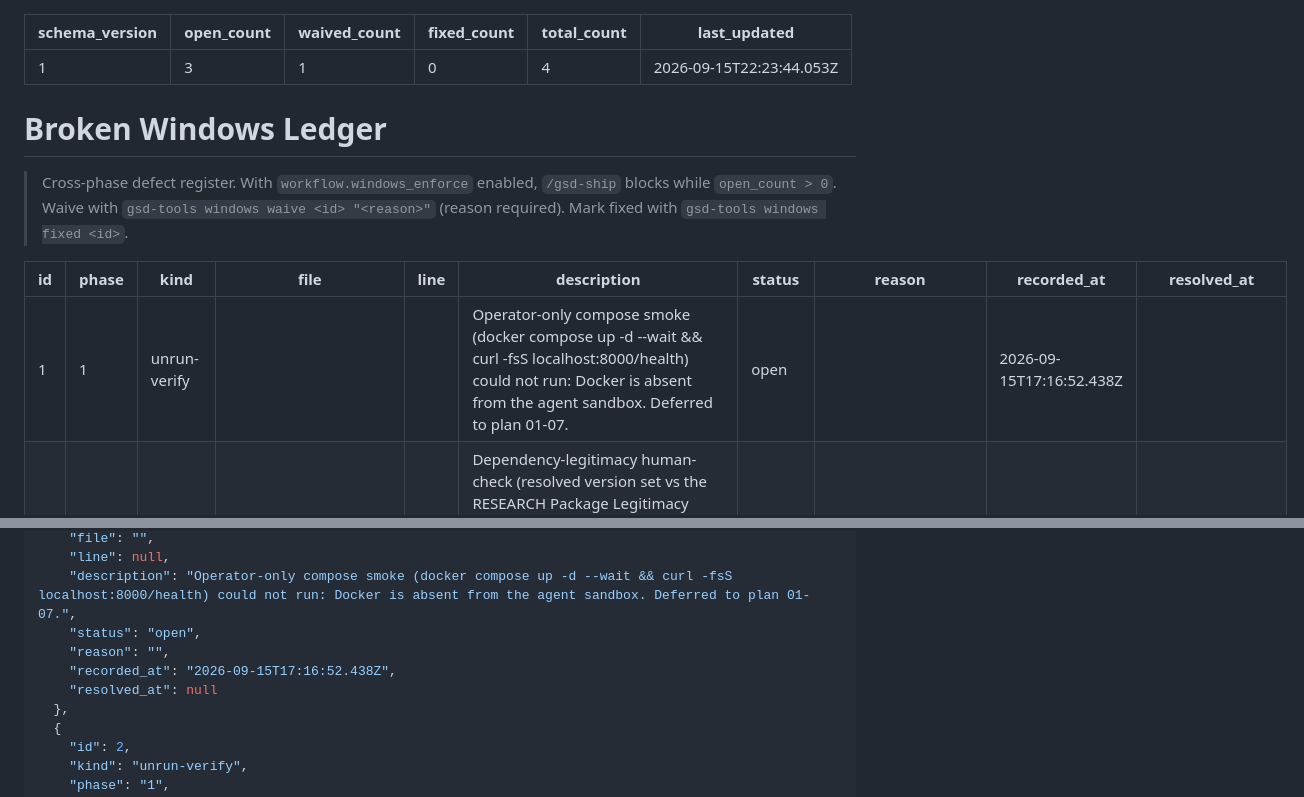
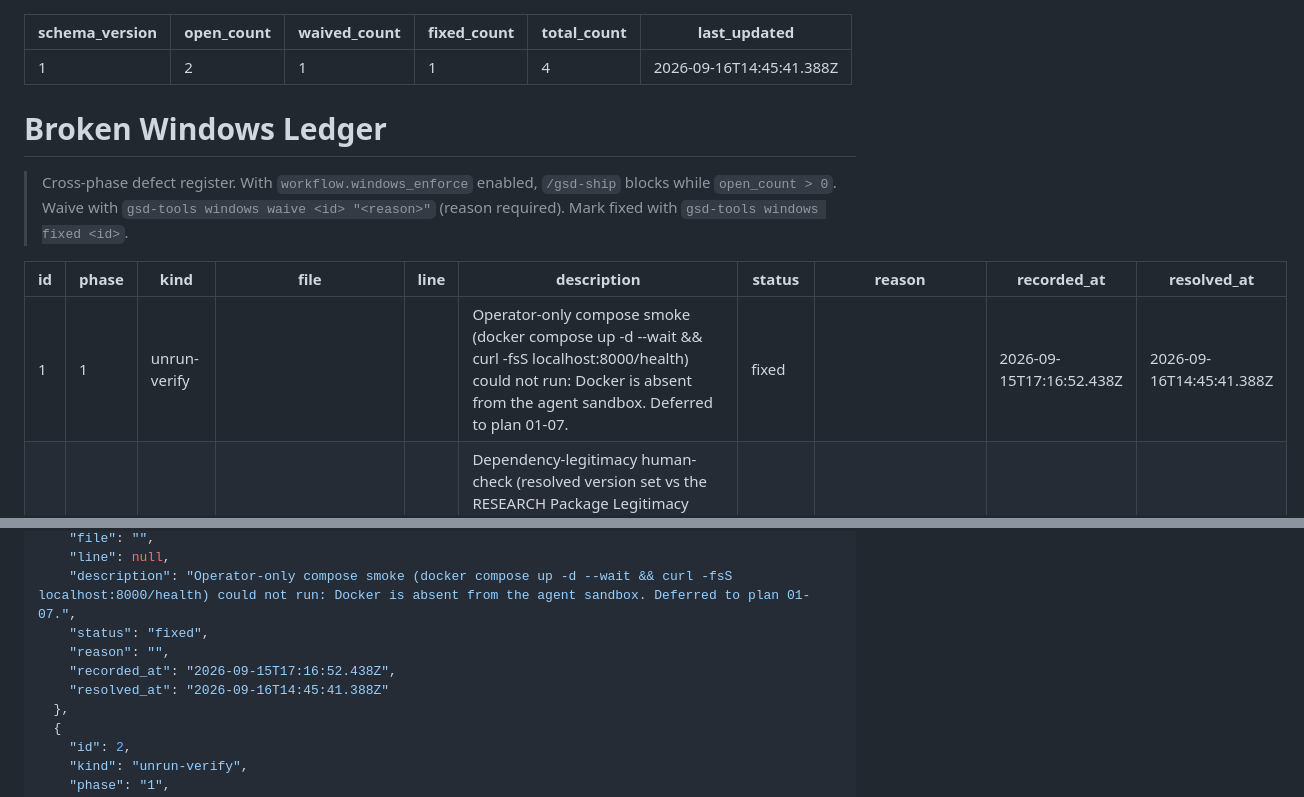
Before and after one commit to filipay/shortlist, a Markdown page: .planning/WINDOWS.md, 2 parts joined by grey strips. GitHub-like rendering.

```diff
--- a/.planning/WINDOWS.md
+++ b/.planning/WINDOWS.md
@@ -1,10 +1,10 @@
 ---
 schema_version: 1
-open_count: 3
+open_count: 2
 waived_count: 1
-fixed_count: 0
+fixed_count: 1
 total_count: 4
-last_updated: 2026-09-15T22:23:44.053Z
+last_updated: 2026-09-16T14:45:41.388Z
 ---
 
 # Broken Windows Ledger
@@ -15,7 +15,7 @@ last_updated: 2026-09-15T22:23:44.053Z
 
 | id | phase | kind | file | line | description | status | reason | recorded_at | resolved_at |
 |----|-------|------|------|------|-------------|--------|--------|-------------|-------------|
-| 1 | 1 | unrun-verify |  |  | Operator-only compose smoke (docker compose up -d --wait && curl -fsS localhost:8000/health) could not run: Docker is absent from the agent sandbox. Deferred to plan 01-07. | open |  | 2026-09-15T17:16:52.438Z |  |
+| 1 | 1 | unrun-verify |  |  | Operator-only compose smoke (docker compose up -d --wait && curl -fsS localhost:8000/health) could not run: Docker is absent from the agent sandbox. Deferred to plan 01-07. | fixed |  | 2026-09-15T17:16:52.438Z | 2026-09-16T14:45:41.388Z |
 | 2 | 1 | unrun-verify |  |  | Dependency-legitimacy human-check (resolved version set vs the RESEARCH Package Legitimacy Audit; aiosqlite/structlog home-page check; JobSpy resolves to the full SHA) is collected at phase verification per workflow.human_verify_mode=end-of-phase. | open |  | 2026-09-15T17:17:00.804Z |  |
 | 3 | 1 | unmet-truth | app/sources/indeed.py |  | Adapter probe() asserts status, minimum body length and stop-signal absence but not a POSITIVE structural marker (3 of the 4 RESEARCH signals) for must-have truth 5; deferred to plan 01-07 because choosing a marker needs a real known-stable page and a guessed one would cause false 'degraded' classifications. Recorded as human_judgment coverage entry D8 in 01-06-SUMMARY.md. | waived | Waived by human decision at phase-01 verification (operator, 2026-09-15): accept the probe's 3-of-4 signal set and waive the missing positive structural marker. The probe asserts HTTP status, minimum body length and stop-signal absence; choosing a marker needs a real known-stable page and a guessed marker would cause FALSE degraded classifications. The recorded survival verdict does not depend on the marker (it derives from runs + source_request_log). Recorded as 2 overrides in 01-VERIFICATION.md; re-open by implementing a marker once a real board page has been observed. | 2026-09-15T18:54:59.352Z | 2026-09-15T22:23:44.053Z |
 | 4 | 1 | unmet-truth | app/api/health.py |  | probe() is not a reliable proxy for fetch(): in the same container session the /health probe reported indeed=unreachable and linkedin=degraded at 21:02:36 while runs.id=1 had just fetched 50 usable listings from EACH board at 21:02:01 (100 distinct content_hash, 0 blank titles). The survival verdict is unaffected (it derives from runs + source_request_log), but /health's per-source liveness badge can mislead, and promotion condition P-4 is unusable until resolved. Candidate human-verification item: is the fixed probe URL/classification wrong, was the difference a transient board challenge, or should the probe be re-pointed at the ingest path? Same family as entry #3. See docs/probes/2026-09-15-scraper-survival.md section 7. | open |  | 2026-09-15T21:05:27.728Z |  |
@@ -29,10 +29,10 @@ last_updated: 2026-09-15T22:23:44.053Z
     "file": "",
     "line": null,
     "description": "Operator-only compose smoke (docker compose up -d --wait && curl -fsS localhost:8000/health) could not run: Docker is absent from the agent sandbox. Deferred to plan 01-07.",
-    "status": "open",
+    "status": "fixed",
     "reason": "",
     "recorded_at": "2026-09-15T17:16:52.438Z",
-    "resolved_at": null
+    "resolved_at": "2026-09-16T14:45:41.388Z"
   },
   {
     "id": 2,
```
Also changed, not shown: 2 other files.
